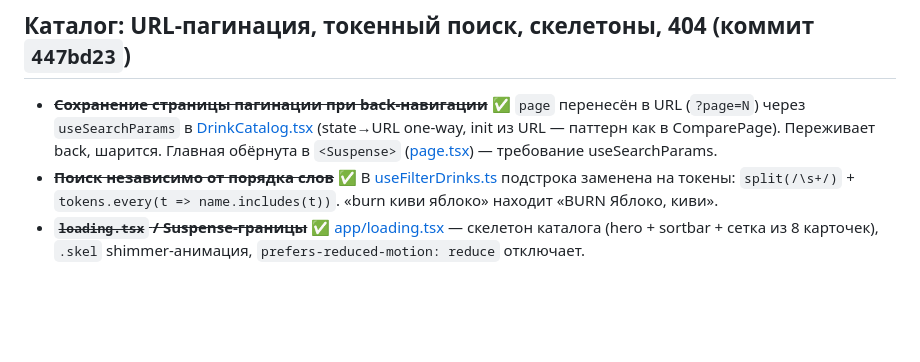
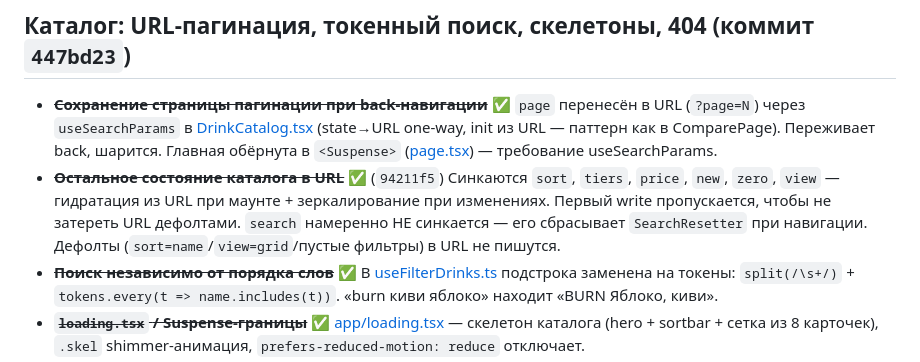
Before and after one commit to So77eZ/energos, a Markdown page: archive.md, the part around the change. Drawn GitHub-style; blank space fills up the shorter version.

Commit message:
docs: архив синка состояния каталога в URL

```diff
--- a/archive.md
+++ b/archive.md
@@ -8,6 +8,7 @@
 ## Каталог: URL-пагинация, токенный поиск, скелетоны, 404 (коммит `447bd23`)
 
 - ~~**Сохранение страницы пагинации при back-навигации**~~ ✅ `page` перенесён в URL (`?page=N`) через `useSearchParams` в [DrinkCatalog.tsx](frontend/src/widgets/drink-catalog/ui/DrinkCatalog.tsx) (state→URL one-way, init из URL — паттерн как в ComparePage). Переживает back, шарится. Главная обёрнута в `<Suspense>` ([page.tsx](frontend/src/app/page.tsx)) — требование useSearchParams.
+- ~~**Остальное состояние каталога в URL**~~ ✅ (`94211f5`) Синкаются `sort`, `tiers`, `price`, `new`, `zero`, `view` — гидратация из URL при маунте + зеркалирование при изменениях. Первый write пропускается, чтобы не затереть URL дефолтами. `search` намеренно НЕ синкается — его сбрасывает `SearchResetter` при навигации. Дефолты (`sort=name`/`view=grid`/пустые фильтры) в URL не пишутся.
 - ~~**Поиск независимо от порядка слов**~~ ✅ В [useFilterDrinks.ts](frontend/src/features/filter-drinks/model/useFilterDrinks.ts) подстрока заменена на токены: `split(/\s+/)` + `tokens.every(t => name.includes(t))`. «burn киви яблоко» находит «BURN Яблоко, киви».
 - ~~**`loading.tsx` / Suspense-границы**~~ ✅ [app/loading.tsx](frontend/src/app/loading.tsx) — скелетон каталога (hero + sortbar + сетка из 8 карточек), `.skel` shimmer-анимация, `prefers-reduced-motion: reduce` отключает.
 - ~~**`not-found.tsx` для несуществующего `?id=`**~~ ✅ [drinks/page.tsx](frontend/src/app/drinks/page.tsx) при заданном, но несуществующем id вызывает `notFound()` вместо молчаливого показа первого напитка; [drinks/not-found.tsx](frontend/src/app/drinks/not-found.tsx) — 404-страница с CTA в каталог.
```
Also changed, not shown: improvements.md (+0 -1 lines).
